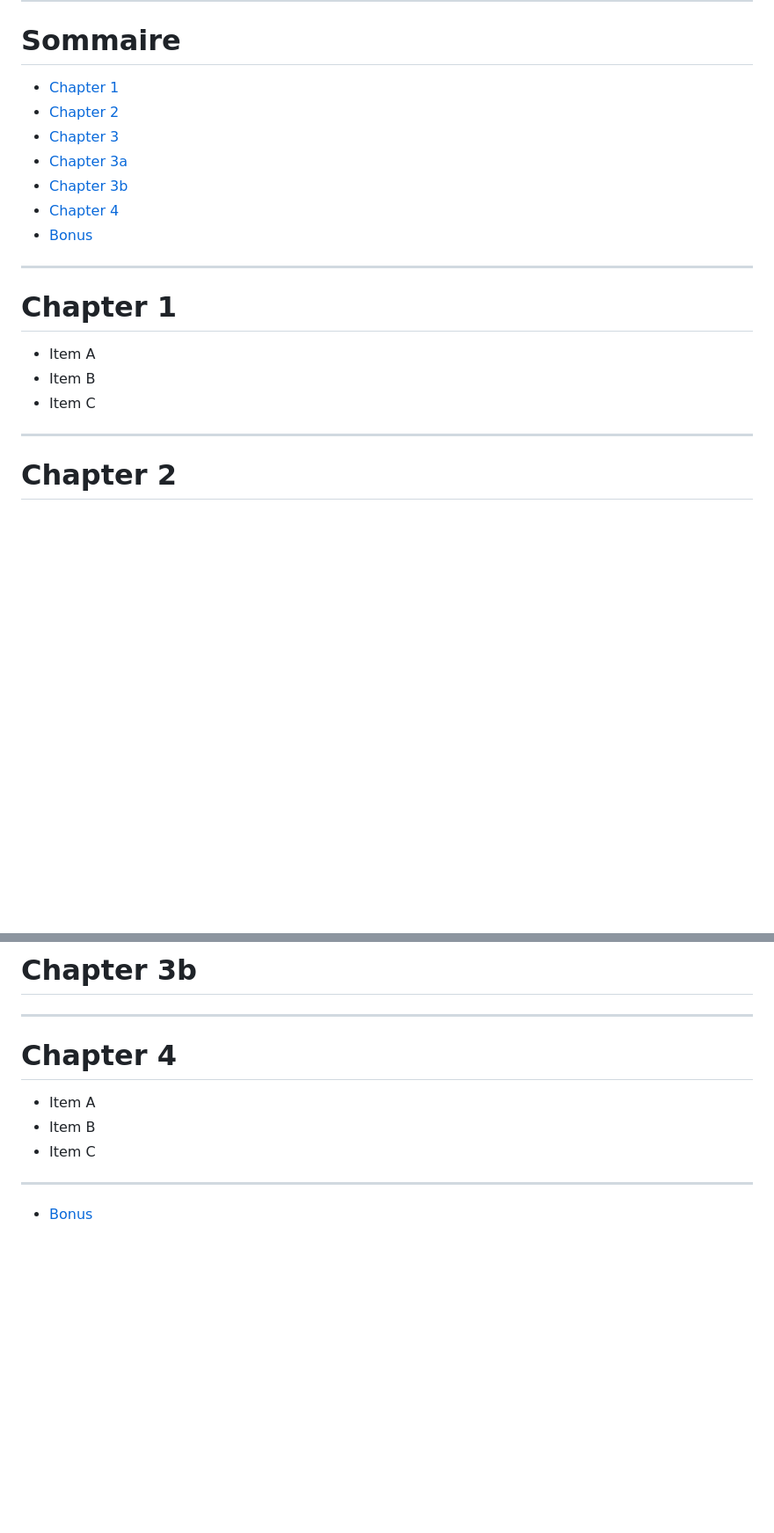
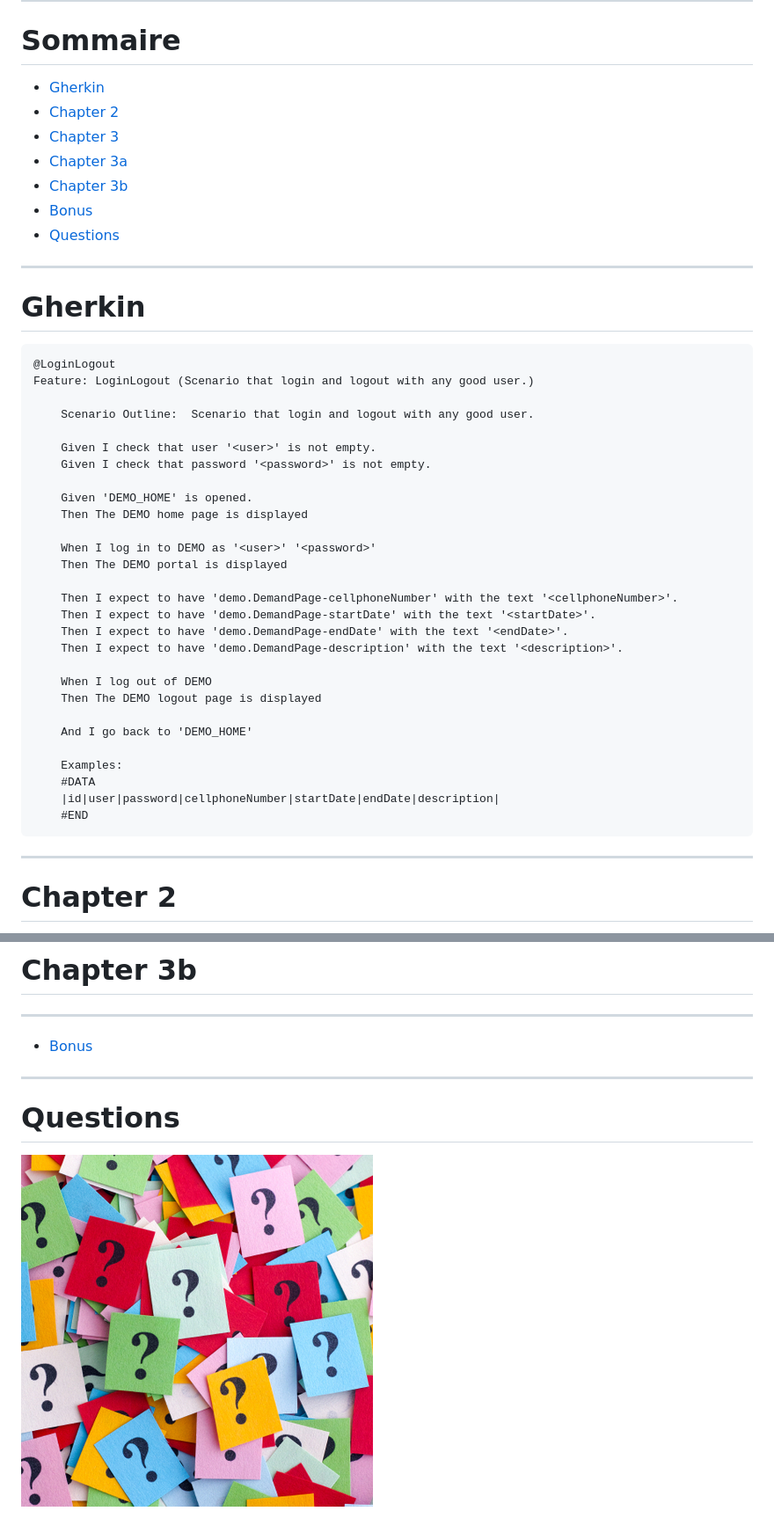
Before and after one commit to NoraUi/noraui.github.io, a Markdown page: slides/noraui.md, 2 parts joined by grey strips. Shown: that part at 88% size. Drawn GitHub-style; pictures changed too: slides/img/questions.png (added); blank space fills up the shorter version.

Commit message:
initial commit (slides)

```diff
--- a/slides/noraui.md
+++ b/slides/noraui.md
@@ -8,21 +8,46 @@ Présentation général de NoraUi
 ---
 # Sommaire
 
-* [Chapter 1](#/2)
+* [Gherkin](#/2)
 * [Chapter 2](#/3)
 * [Chapter 3](#/4)
 * [Chapter 3a](#/4/1)
 * [Chapter 3b](#/4/2)
-* [Chapter 4](#/5)
 * [Bonus](bonus.md)
+* [Questions](#/6)
 
 ---
 
-# Chapter 1
+# Gherkin
 
-* Item A <!-- .element: class="fragment" -->
-* Item B <!-- .element: class="fragment" -->
-* Item C <!-- .element: class="fragment" -->
+    @LoginLogout
+    Feature: LoginLogout (Scenario that login and logout with any good user.)
+
+    	Scenario Outline:  Scenario that login and logout with any good user.
+
+        Given I check that user '<user>' is not empty.
+        Given I check that password '<password>' is not empty.
+
+        Given 'DEMO_HOME' is opened.
+        Then The DEMO home page is displayed
+
+        When I log in to DEMO as '<user>' '<password>'
+        Then The DEMO portal is displayed
+
+        Then I expect to have 'demo.DemandPage-cellphoneNumber' with the text '<cellphoneNumber>'.
+        Then I expect to have 'demo.DemandPage-startDate' with the text '<startDate>'.
+        Then I expect to have 'demo.DemandPage-endDate' with the text '<endDate>'.
+        Then I expect to have 'demo.DemandPage-description' with the text '<description>'.
+
+        When I log out of DEMO
+        Then The DEMO logout page is displayed
+
+        And I go back to 'DEMO_HOME'
+
+    	Examples:
+        #DATA
+        |id|user|password|cellphoneNumber|startDate|endDate|description|
+        #END
 
 ---
 
@@ -50,12 +75,10 @@ Présentation général de NoraUi
 
 ---
 
-# Chapter 4
-
-* Item A <!-- .element: class="fragment" -->
-* Item B <!-- .element: class="fragment" -->
-* Item C <!-- .element: class="fragment" -->
+* [Bonus](bonus.md)
 
 ---
 
-* [Bonus](bonus.md)
+# Questions
+
+![questions](img/questions.png)
```
